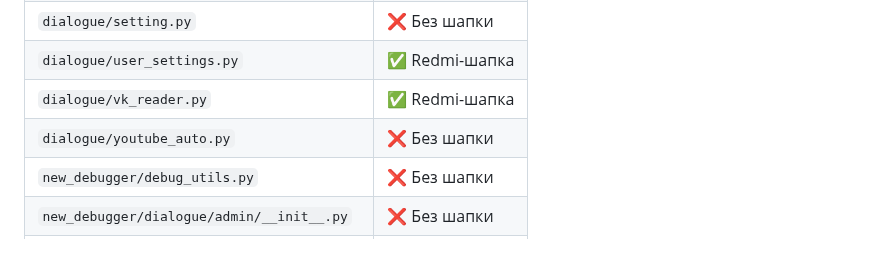
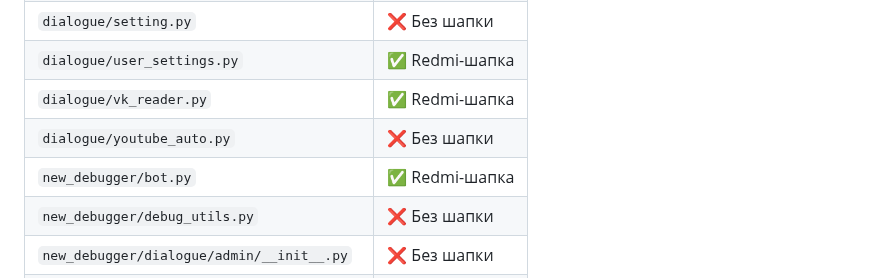
Before and after one commit to qwestomir99-crypto/ansamb_sledov_bot, a Markdown page: README.md, the part around one of its changes. GitHub-like rendering; blank space fills up the shorter version.

Commit message:
📡 Redmi audit update

```diff
--- a/README.md
+++ b/README.md
@@ -142,6 +142,7 @@
 | `dialogue/user_settings.py` | ✅ Redmi-шапка |
 | `dialogue/vk_reader.py` | ✅ Redmi-шапка |
 | `dialogue/youtube_auto.py` | ❌ Без шапки |
+| `new_debugger/bot.py` | ✅ Redmi-шапка |
 | `new_debugger/debug_utils.py` | ❌ Без шапки |
 | `new_debugger/dialogue/admin/__init__.py` | ❌ Без шапки |
 | `new_debugger/dialogue/admin/callbacks.py` | ✅ Redmi-шапка |
```
Also changed, not shown: other parts of README.md (+1 -1 lines).
